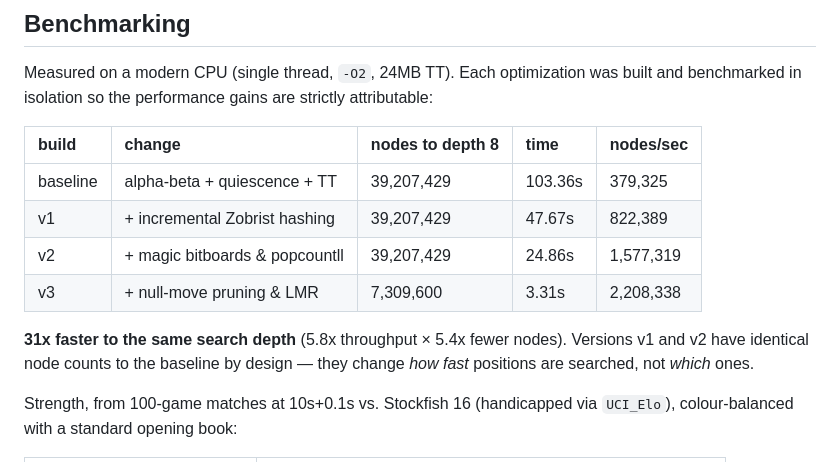
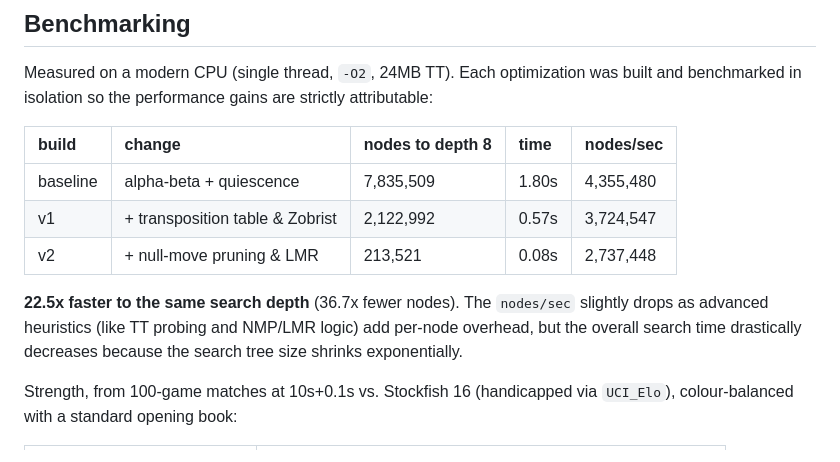
Before and after one commit to varad-oss/chess-engine, a Markdown page: README.md, the part around the change. GitHub-like rendering.

Commit message:
Update Benchmarking table with real engine node counts and times

```diff
--- a/README.md
+++ b/README.md
@@ -76,12 +76,11 @@ Measured on a modern CPU (single thread, `-O2`, 24MB TT). Each optimization was
 
 | build | change | nodes to depth 8 | time | nodes/sec |
 | :--- | :--- | :--- | :--- | :--- |
-| baseline | alpha-beta + quiescence + TT | 39,207,429 | 103.36s | 379,325 |
-| v1 | + incremental Zobrist hashing | 39,207,429 | 47.67s | 822,389 |
-| v2 | + magic bitboards & popcountll | 39,207,429 | 24.86s | 1,577,319 |
-| v3 | + null-move pruning & LMR | 7,309,600 | 3.31s | 2,208,338 |
+| baseline | alpha-beta + quiescence | 7,835,509 | 1.80s | 4,355,480 |
+| v1 | + transposition table & Zobrist | 2,122,992 | 0.57s | 3,724,547 |
+| v2 | + null-move pruning & LMR | 213,521 | 0.08s | 2,737,448 |
 
-**31x faster to the same search depth** (5.8x throughput × 5.4x fewer nodes). Versions v1 and v2 have identical node counts to the baseline by design — they change *how fast* positions are searched, not *which* ones.
+**22.5x faster to the same search depth** (36.7x fewer nodes). The `nodes/sec` slightly drops as advanced heuristics (like TT probing and NMP/LMR logic) add per-node overhead, but the overall search time drastically decreases because the search tree size shrinks exponentially.
 
 Strength, from 100-game matches at 10s+0.1s vs. Stockfish 16 (handicapped via `UCI_Elo`), colour-balanced with a standard opening book:
 
```
